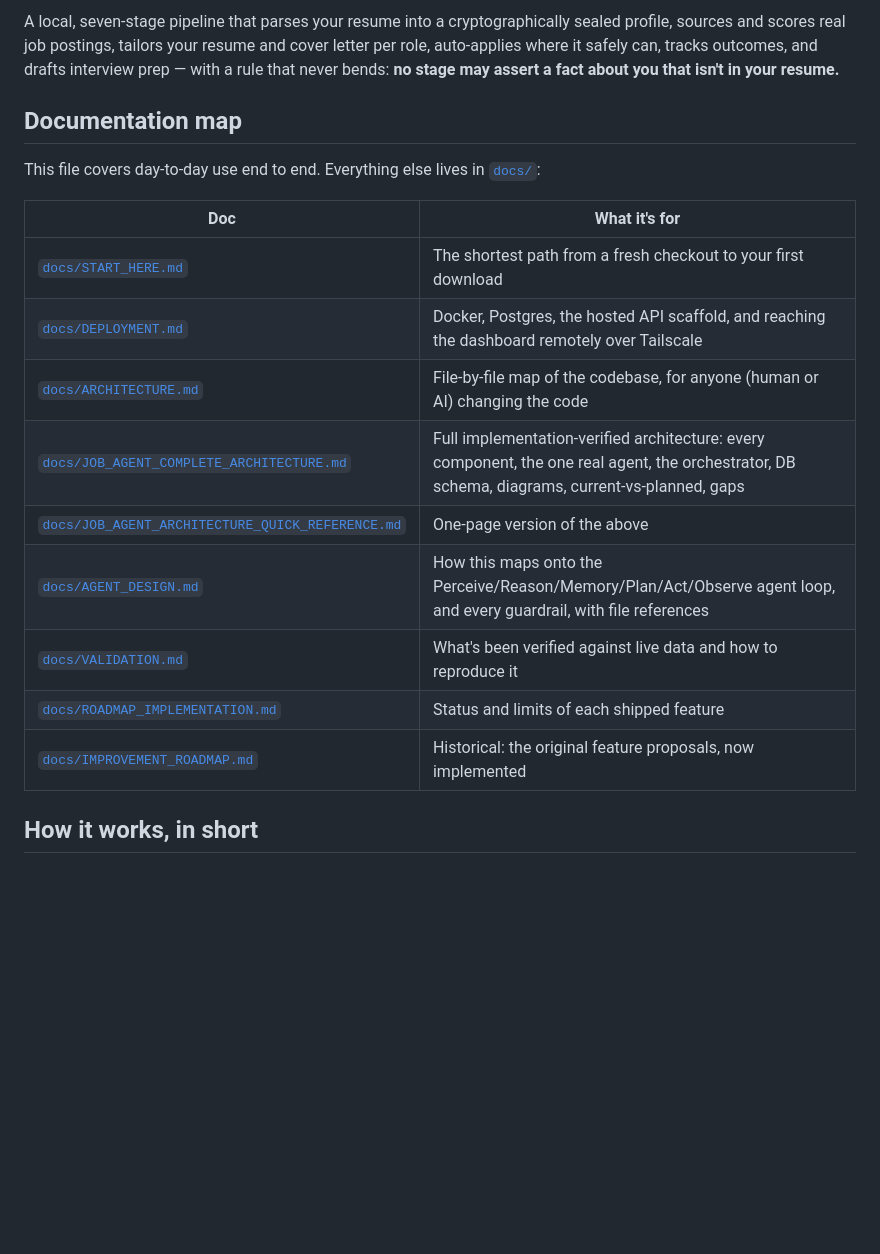
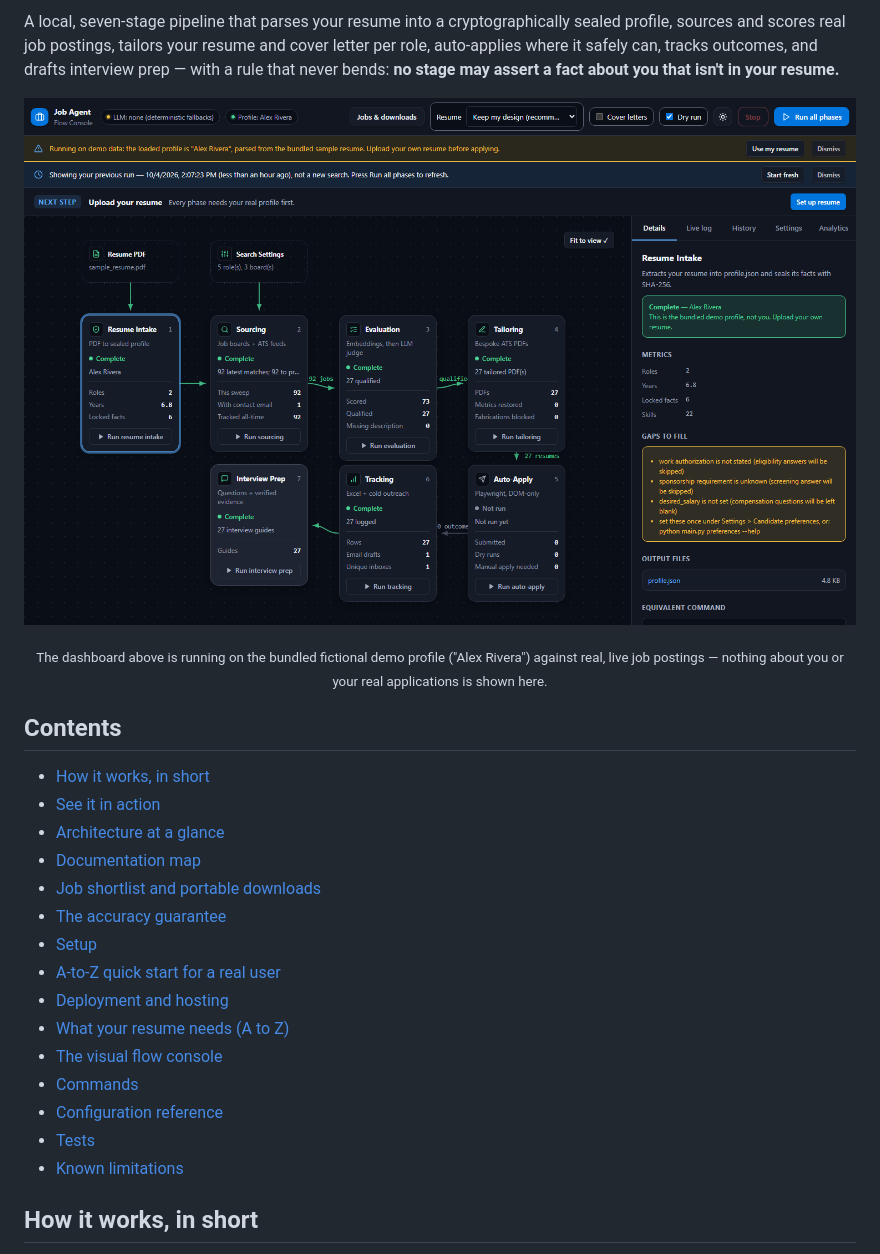
Before and after one commit to aryanmehra0/jobagent, a Markdown page: README.md, the part around one of its changes. GitHub-like rendering; pictures changed too: docs/images/dashboard-flow-graph.png (added); blank space fills up the shorter version.

```diff
--- a/README.md
+++ b/README.md
@@ -6,22 +11,26 @@ cover letter per role, auto-applies where it safely can, tracks outcomes, and
 drafts interview prep — with a rule that never bends: **no stage may assert a
 fact about you that isn't in your resume.**
 
-## Documentation map
+![The seven-phase flow console, mid-run](docs/images/dashboard-flow-graph.png)
+<p align="center"><sub>The dashboard above is running on the bundled fictional demo profile ("Alex Rivera") against real, live job postings — nothing about you or your real applications is shown here.</sub></p>
 
-This file covers day-to-day use end to end. Everything else lives in
-[`docs/`](docs/):
+## Contents
 
-| Doc | What it's for |
-| --- | --- |
-| [`docs/START_HERE.md`](docs/START_HERE.md) | The shortest path from a fresh checkout to your first download |
-| [`docs/DEPLOYMENT.md`](docs/DEPLOYMENT.md) | Docker, Postgres, the hosted API scaffold, and reaching the dashboard remotely over Tailscale |
-| [`docs/ARCHITECTURE.md`](docs/ARCHITECTURE.md) | File-by-file map of the codebase, for anyone (human or AI) changing the code |
-| [`docs/JOB_AGENT_COMPLETE_ARCHITECTURE.md`](docs/JOB_AGENT_COMPLETE_ARCHITECTURE.md) | Full implementation-verified architecture: every component, the one real agent, the orchestrator, DB schema, diagrams, current-vs-planned, gaps |
-| [`docs/JOB_AGENT_ARCHITECTURE_QUICK_REFERENCE.md`](docs/JOB_AGENT_ARCHITECTURE_QUICK_REFERENCE.md) | One-page version of the above |
-| [`docs/AGENT_DESIGN.md`](docs/AGENT_DESIGN.md) | How this maps onto the Perceive/Reason/Memory/Plan/Act/Observe agent loop, and every guardrail, with file references |
-| [`docs/VALIDATION.md`](docs/VALIDATION.md) | What's been verified against live data and how to reproduce it |
-| [`docs/ROADMAP_IMPLEMENTATION.md`](docs/ROADMAP_IMPLEMENTATION.md) | Status and limits of each shipped feature |
-| [`docs/IMPROVEMENT_ROADMAP.md`](docs/IMPROVEMENT_ROADMAP.md) | Historical: the original feature proposals, now implemented |
+- [How it works, in short](#how-it-works-in-short)
+- [See it in action](#see-it-in-action)
+- [Architecture at a glance](#architecture-at-a-glance)
+- [Documentation map](#documentation-map)
+- [Job shortlist and portable downloads](#job-shortlist-and-portable-downloads)
+- [The accuracy guarantee](#the-accuracy-guarantee)
+- [Setup](#setup)
+- [A-to-Z quick start for a real user](#a-to-z-quick-start-for-a-real-user)
+- [Deployment and hosting](#deployment-and-hosting)
+- [What your resume needs (A to Z)](#what-your-resume-needs-a-to-z)
+- [The visual flow console](#the-visual-flow-console)
+- [Commands](#commands)
+- [Configuration reference](#configuration-reference)
+- [Tests](#tests)
+- [Known limitations](#known-limitations)
 
 ## How it works, in short
 
```
Also changed, not shown: other parts of README.md (+94 -0 lines), docs/images/dashboard-analytics.png (added), docs/images/dashboard-jobs-shortlist.png (added), docs/images/dashboard-mobile.png (added).
